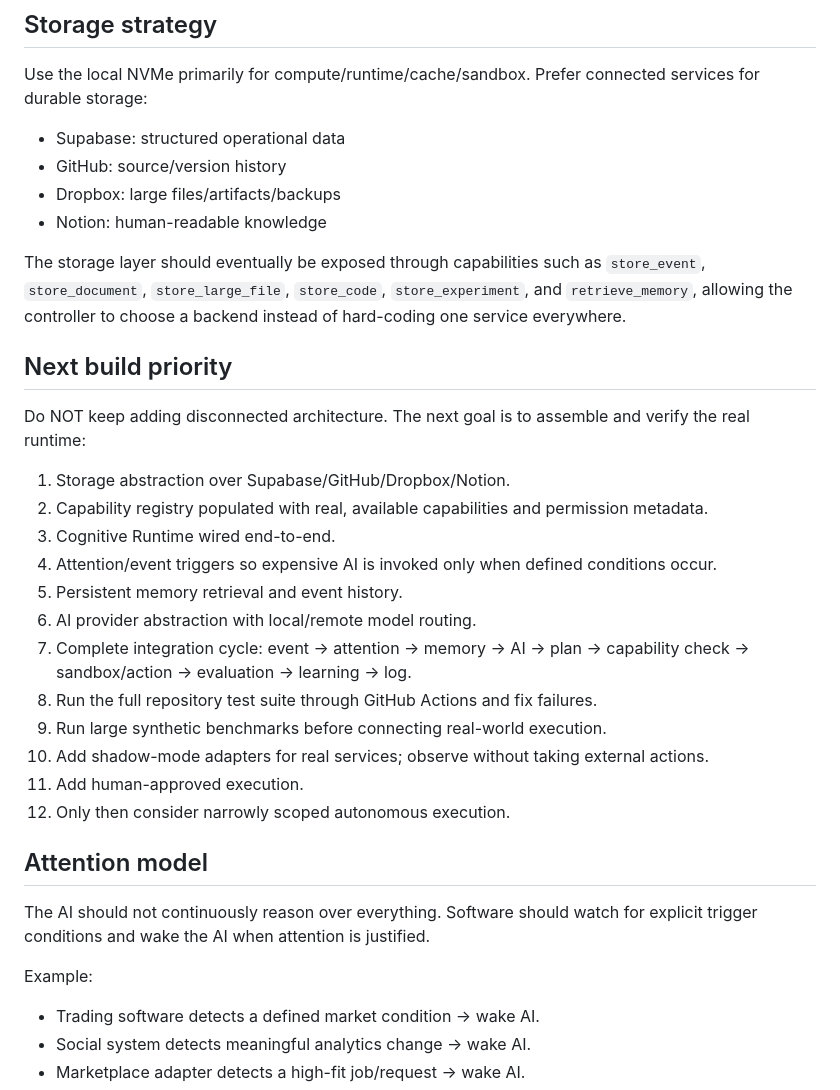
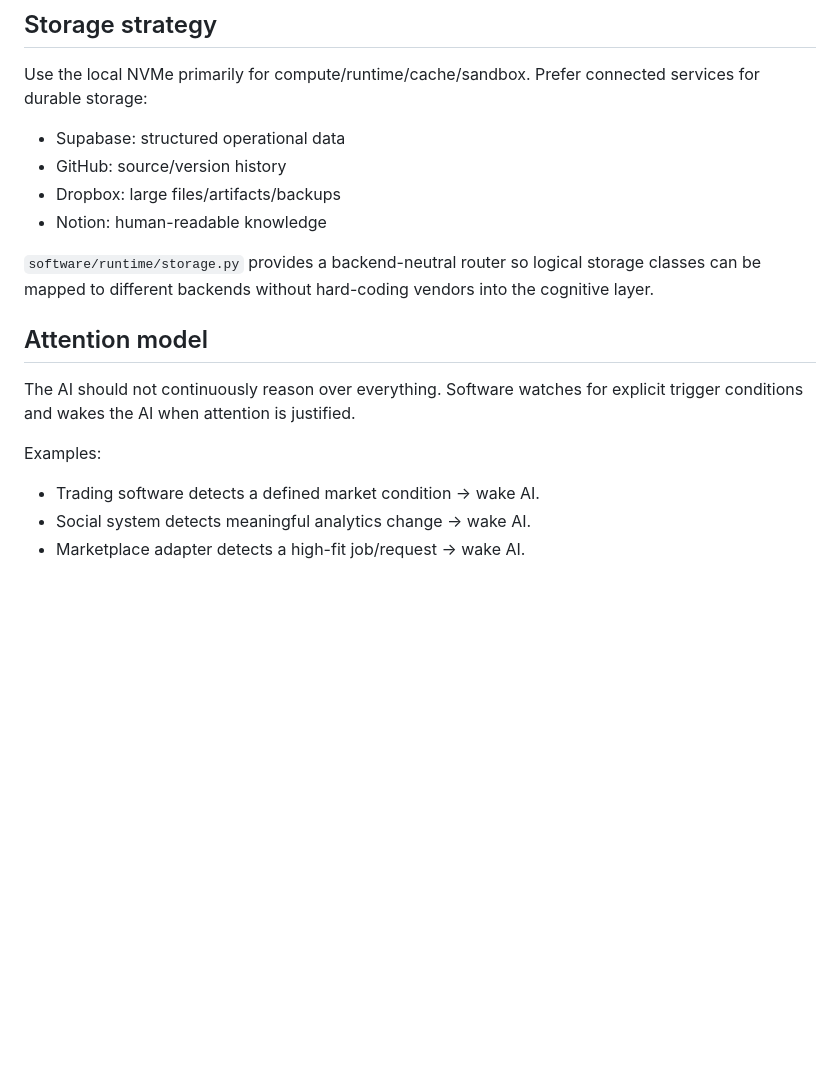
Before and after one commit to Xyooll/outdated, a Markdown page: XYOOL_CONTINUITY.md, the part around one of its changes. Drawn GitHub-style; blank space fills up the shorter version.

```diff
--- a/XYOOL_CONTINUITY.md
+++ b/XYOOL_CONTINUITY.md
@@ -143,28 +147,12 @@ Use the local NVMe primarily for compute/runtime/cache/sandbox. Prefer connected
 - Dropbox: large files/artifacts/backups
 - Notion: human-readable knowledge
 
-The storage layer should eventually be exposed through capabilities such as `store_event`, `store_document`, `store_large_file`, `store_code`, `store_experiment`, and `retrieve_memory`, allowing the controller to choose a backend instead of hard-coding one service everywhere.
-
-## Next build priority
-Do NOT keep adding disconnected architecture. The next goal is to assemble and verify the real runtime:
-
-1. Storage abstraction over Supabase/GitHub/Dropbox/Notion.
-2. Capability registry populated with real, available capabilities and permission metadata.
-3. Cognitive Runtime wired end-to-end.
-4. Attention/event triggers so expensive AI is invoked only when defined conditions occur.
-5. Persistent memory retrieval and event history.
-6. AI provider abstraction with local/remote model routing.
-7. Complete integration cycle: event → attention → memory → AI → plan → capability check → sandbox/action → evaluation → learning → log.
-8. Run the full repository test suite through GitHub Actions and fix failures.
-9. Run large synthetic benchmarks before connecting real-world execution.
-10. Add shadow-mode adapters for real services; observe without taking external actions.
-11. Add human-approved execution.
-12. Only then consider narrowly scoped autonomous execution.
+`software/runtime/storage.py` provides a backend-neutral router so logical storage classes can be mapped to different backends without hard-coding vendors into the cognitive layer.
 
 ## Attention model
-The AI should not continuously reason over everything. Software should watch for explicit trigger conditions and wake the AI when attention is justified.
+The AI should not continuously reason over everything. Software watches for explicit trigger conditions and wakes the AI when attention is justified.
 
-Example:
+Examples:
 - Trading software detects a defined market condition → wake AI.
 - Social system detects meaningful analytics change → wake AI.
 - Marketplace adapter detects a high-fit job/request → wake AI.
```
Also changed, not shown: other parts of XYOOL_CONTINUITY.md (+33 -8 lines).
